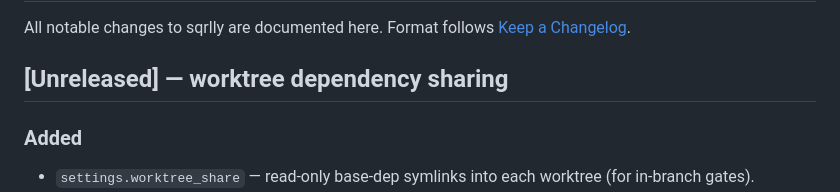
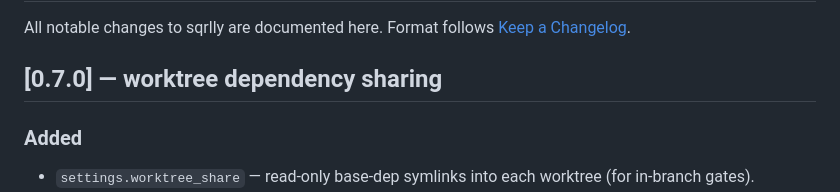
Before and after one commit to christopherseaman/abe-froman, a Markdown page: CHANGELOG.md, the part around the change. GitHub-like rendering.

Commit message:
docs: stamp v0.7.0 in CHANGELOG

```diff
--- a/CHANGELOG.md
+++ b/CHANGELOG.md
@@ -3,7 +3,7 @@
 All notable changes to sqrlly are documented here. Format follows
 [Keep a Changelog](https://keepachangelog.com/en/1.1.0/).
 
-## [Unreleased] — worktree dependency sharing
+## [0.7.0] — worktree dependency sharing
 
 ### Added
 
```
